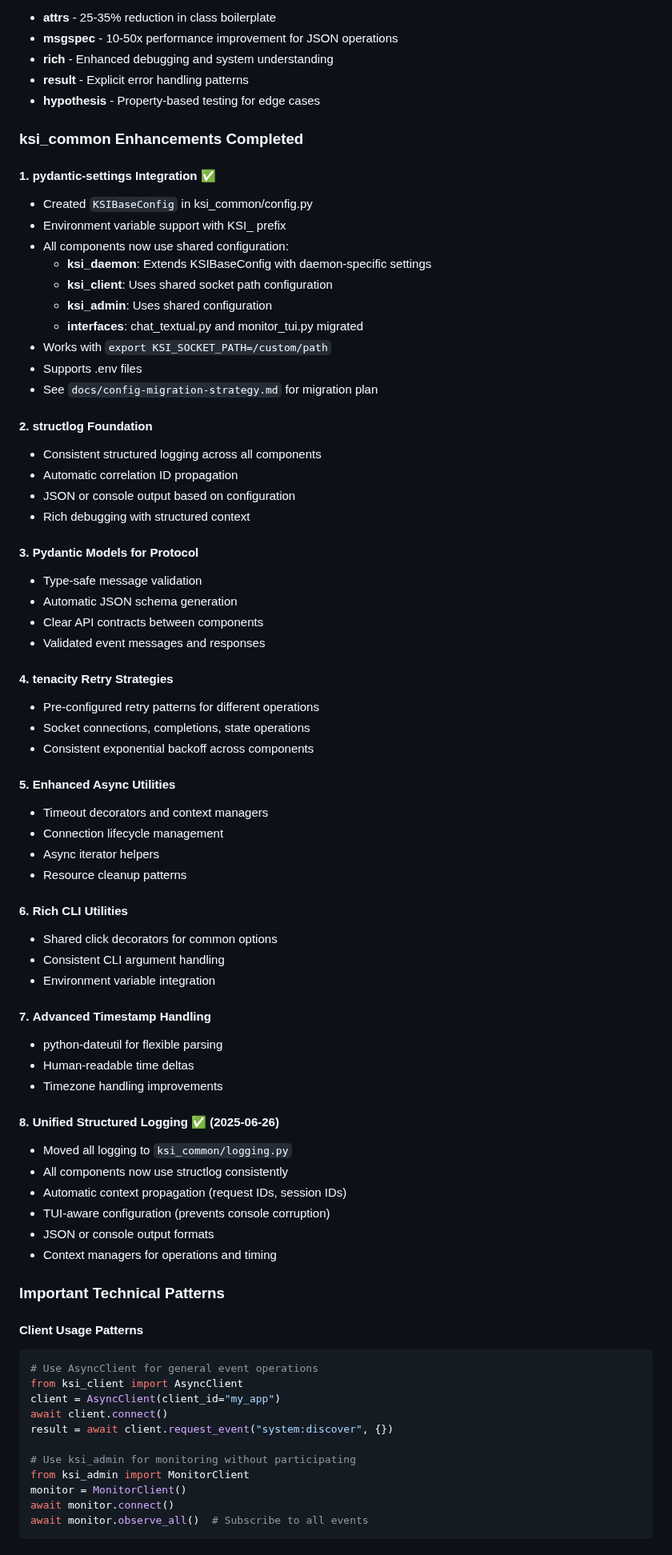
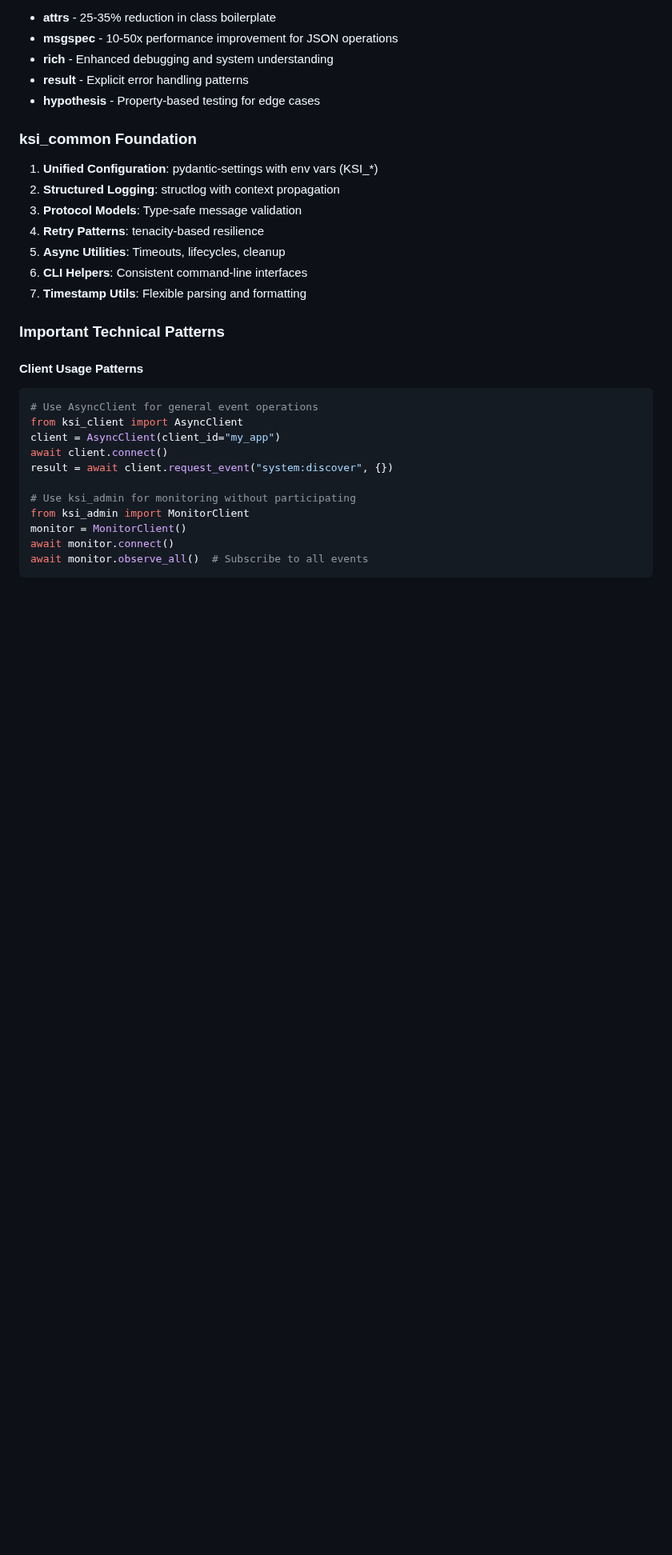
Before and after one commit to durapensa/ksi, a Markdown page: memory/claude_code/project_knowledge.md, the part around one of its changes. Shown at 80% size. Rendered like a GitHub page; blank space fills up the shorter version.

```diff
--- a/memory/claude_code/project_knowledge.md
+++ b/memory/claude_code/project_knowledge.md
@@ -324,60 +281,15 @@ See `docs/dependency-analysis.md` for comprehensive analysis of potential additi
 - **result** - Explicit error handling patterns
 - **hypothesis** - Property-based testing for edge cases
 
-### ksi_common Enhancements Completed
+### ksi_common Foundation
 
-#### 1. **pydantic-settings Integration** ✅
-- Created `KSIBaseConfig` in ksi_common/config.py
-- Environment variable support with KSI_ prefix
-- All components now use shared configuration:
-  - **ksi_daemon**: Extends KSIBaseConfig with daemon-specific settings
-  - **ksi_client**: Uses shared socket path configuration
-  - **ksi_admin**: Uses shared configuration
-  - **interfaces**: chat_textual.py and monitor_tui.py migrated
-- Works with `export KSI_SOCKET_PATH=/custom/path`
-- Supports .env files
-- See `docs/config-migration-strategy.md` for migration plan
-
-#### 2. **structlog Foundation**
-- Consistent structured logging across all components
-- Automatic correlation ID propagation
-- JSON or console output based on configuration
-- Rich debugging with structured context
-
-#### 3. **Pydantic Models for Protocol**
-- Type-safe message validation
-- Automatic JSON schema generation
-- Clear API contracts between components
-- Validated event messages and responses
-
-#### 4. **tenacity Retry Strategies**
-- Pre-configured retry patterns for different operations
-- Socket connections, completions, state operations
-- Consistent exponential backoff across components
-
-#### 5. **Enhanced Async Utilities**
-- Timeout decorators and context managers
-- Connection lifecycle management
-- Async iterator helpers
-- Resource cleanup patterns
-
-#### 6. **Rich CLI Utilities**
-- Shared click decorators for common options
-- Consistent CLI argument handling
-- Environment variable integration
-
-#### 7. **Advanced Timestamp Handling**
-- python-dateutil for flexible parsing
-- Human-readable time deltas
-- Timezone handling improvements
-
-#### 8. **Unified Structured Logging** ✅ (2025-06-26)
-- Moved all logging to `ksi_common/logging.py`
-- All components now use structlog consistently
-- Automatic context propagation (request IDs, session IDs)
-- TUI-aware configuration (prevents console corruption)
-- JSON or console output formats
-- Context managers for operations and timing
+1. **Unified Configuration**: pydantic-settings with env vars (KSI_*)
+2. **Structured Logging**: structlog with context propagation
+3. **Protocol Models**: Type-safe message validation
+4. **Retry Patterns**: tenacity-based resilience
+5. **Async Utilities**: Timeouts, lifecycles, cleanup
+6. **CLI Helpers**: Consistent command-line interfaces
+7. **Timestamp Utils**: Flexible parsing and formatting
 
 ### Important Technical Patterns
 
```
Also changed, not shown: other parts of memory/claude_code/project_knowledge.md (+80 -68 lines).
